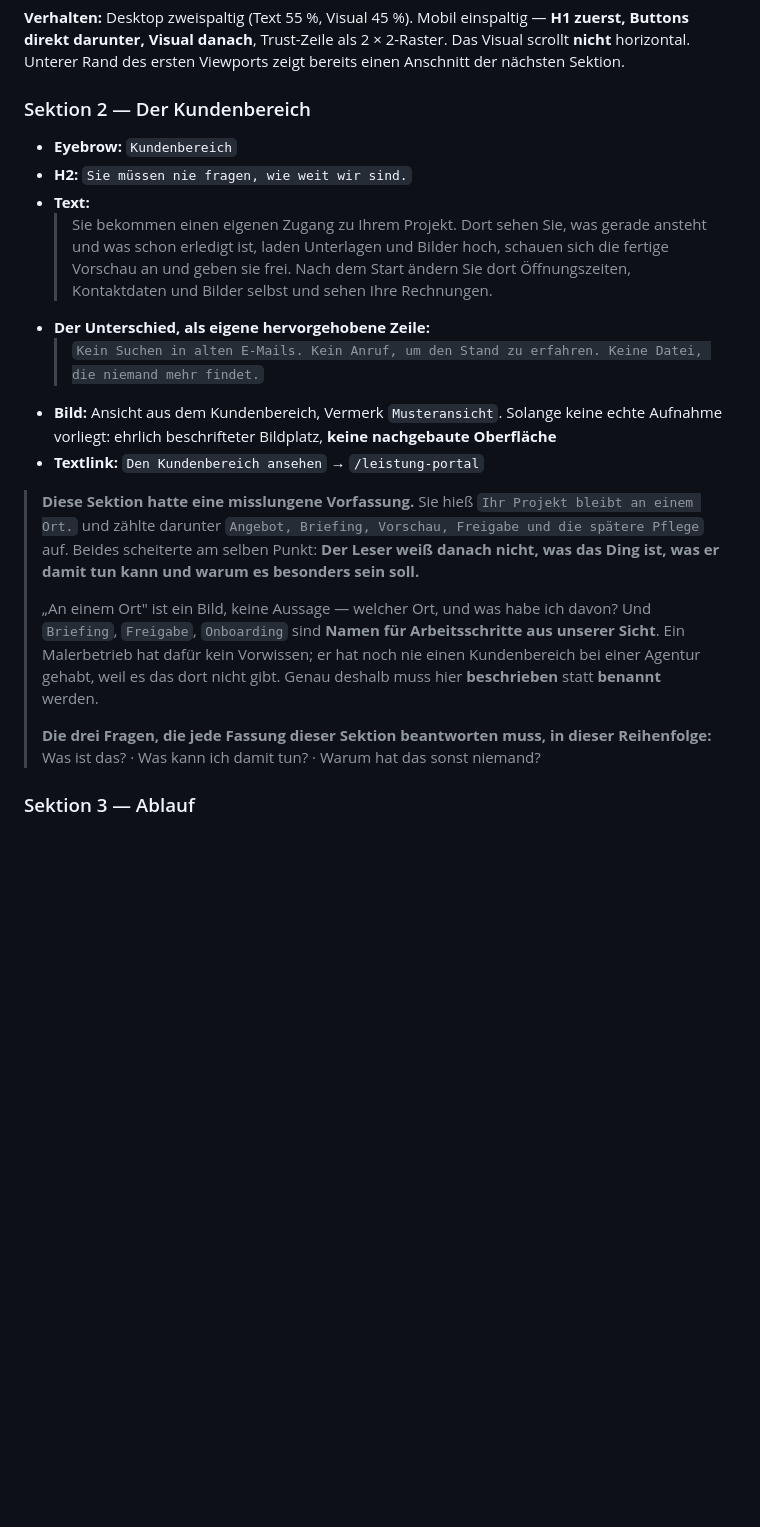
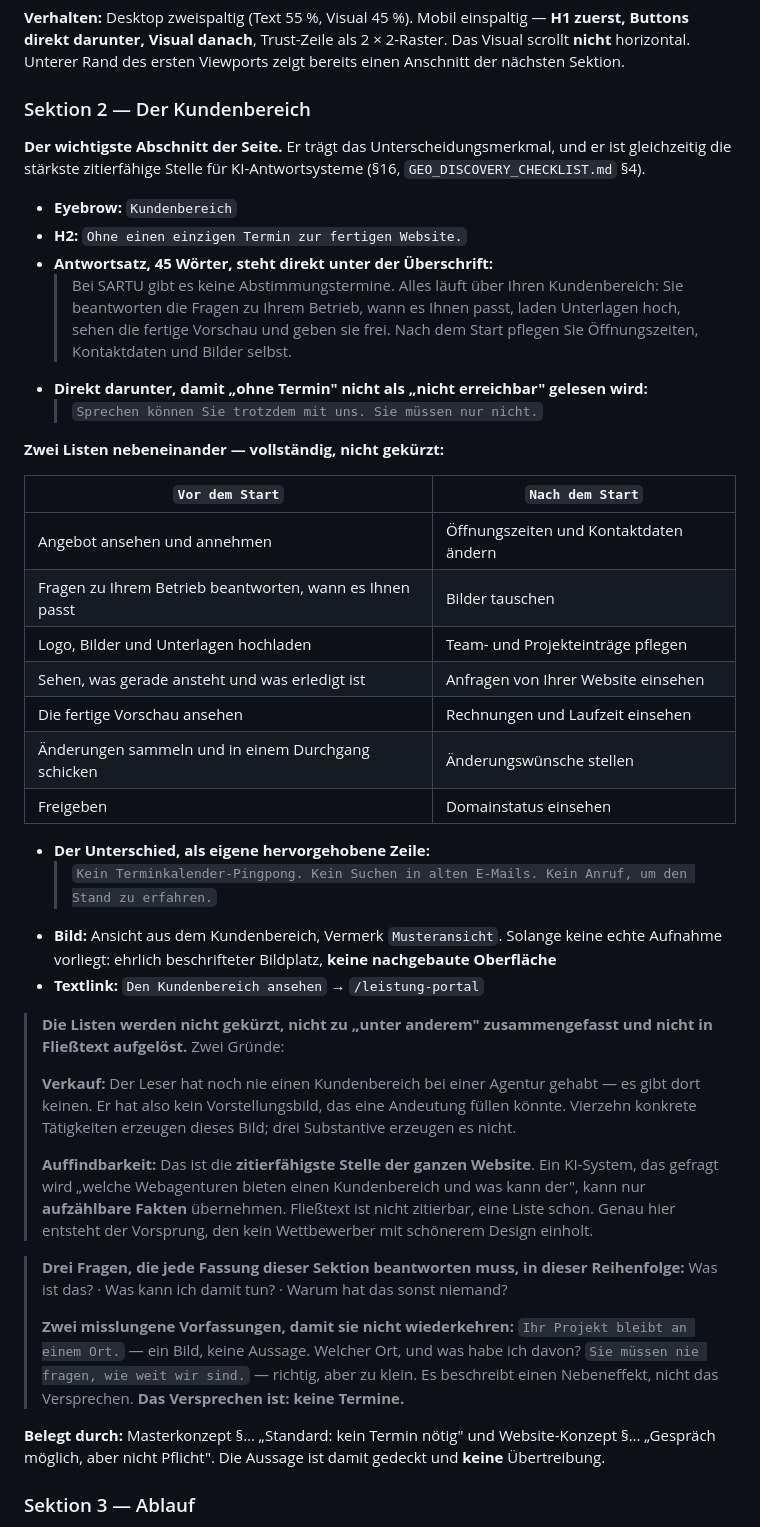
Before and after one commit to Nilsox07/Webagency-V5, a Markdown page: CLAUDE_SARTU_WEBSITE_LASTENHEFT_BAUFINAL.md, the part around the change. Drawn GitHub-style; blank space fills up the shorter version.

Commit message:
Kundenbereich: „ohne Termin" als Hauptaussage, vollständige Funktionsliste (#26)
Zwei Fehler in den bisherigen Fassungen:

1. Das eigentliche Versprechen fehlte. 'Ohne einen einzigen Termin zur fertigen Website'
   ist die Aussage - alles andere beschreibt nur Nebeneffekte. Gedeckt durch
   Masterkonzept 'Standard: kein Termin noetig' und Website-Konzept 'Gespraech
   moeglich, aber nicht Pflicht'. Dazu der Satz, der 'ohne Termin' davor bewahrt,
   als 'nicht erreichbar' gelesen zu werden
2. Die Funktionen fehlten. Der Leser hatte noch nie einen Kundenbereich bei einer
   Agentur - er hat kein Vorstellungsbild, das eine Andeutung fuellen koennte

Neu: vierzehn konkrete Taetigkeiten in zwei Spalten, vor und nach dem Start.
Ausdrueckliches Verbot, sie zu kuerzen oder in Fliesstext aufzuloesen.

Der zweite Grund ist Auffindbarkeit: Das ist die zitierfaehigste Stelle der ganzen
Website. KI-Systeme koennen nur aufzaehlbare Fakten uebernehmen. In die
Keywordstrategie als 0a aufgenommen, mit der Liste dessen, was die Wirkung zerstoert.


Claude-Session: https://claude.ai/code/session_01QvLt91Jy7QpBCYSRve7ewJ

Co-authored-by: Claude <noreply@anthropic.com>

```diff
--- a/CLAUDE_SARTU_WEBSITE_LASTENHEFT_BAUFINAL.md
+++ b/CLAUDE_SARTU_WEBSITE_LASTENHEFT_BAUFINAL.md
@@ -310,28 +310,55 @@ einen Audit-Eintrag (Portal-Lastenheft).
 
 ### Sektion 2 — Der Kundenbereich
 
+**Der wichtigste Abschnitt der Seite.** Er trägt das Unterscheidungsmerkmal, und er ist gleichzeitig
+die stärkste zitierfähige Stelle für KI-Antwortsysteme (§16, `GEO_DISCOVERY_CHECKLIST.md` §4).
+
 - **Eyebrow:** `Kundenbereich`
-- **H2:** `Sie müssen nie fragen, wie weit wir sind.`
-- **Text:**
-  > Sie bekommen einen eigenen Zugang zu Ihrem Projekt. Dort sehen Sie, was gerade ansteht und was schon erledigt ist, laden Unterlagen und Bilder hoch, schauen sich die fertige Vorschau an und geben sie frei. Nach dem Start ändern Sie dort Öffnungszeiten, Kontaktdaten und Bilder selbst und sehen Ihre Rechnungen.
+- **H2:** `Ohne einen einzigen Termin zur fertigen Website.`
+- **Antwortsatz, 45 Wörter, steht direkt unter der Überschrift:**
+  > Bei SARTU gibt es keine Abstimmungstermine. Alles läuft über Ihren Kundenbereich: Sie beantworten die Fragen zu Ihrem Betrieb, wann es Ihnen passt, laden Unterlagen hoch, sehen die fertige Vorschau und geben sie frei. Nach dem Start pflegen Sie Öffnungszeiten, Kontaktdaten und Bilder selbst.
+- **Direkt darunter, damit „ohne Termin" nicht als „nicht erreichbar" gelesen wird:**
+  > `Sprechen können Sie trotzdem mit uns. Sie müssen nur nicht.`
+
+**Zwei Listen nebeneinander — vollständig, nicht gekürzt:**
+
+| `Vor dem Start` | `Nach dem Start` |
+|---|---|
+| Angebot ansehen und annehmen | Öffnungszeiten und Kontaktdaten ändern |
+| Fragen zu Ihrem Betrieb beantworten, wann es Ihnen passt | Bilder tauschen |
+| Logo, Bilder und Unterlagen hochladen | Team- und Projekteinträge pflegen |
+| Sehen, was gerade ansteht und was erledigt ist | Anfragen von Ihrer Website einsehen |
+| Die fertige Vorschau ansehen | Rechnungen und Laufzeit einsehen |
+| Änderungen sammeln und in einem Durchgang schicken | Änderungswünsche stellen |
+| Freigeben | Domainstatus einsehen |
+
 - **Der Unterschied, als eigene hervorgehobene Zeile:**
-  > `Kein Suchen in alten E-Mails. Kein Anruf, um den Stand zu erfahren. Keine Datei, die niemand mehr findet.`
+  > `Kein Terminkalender-Pingpong. Kein Suchen in alten E-Mails. Kein Anruf, um den Stand zu erfahren.`
 - **Bild:** Ansicht aus dem Kundenbereich, Vermerk `Musteransicht`. Solange keine echte Aufnahme vorliegt: ehrlich beschrifteter Bildplatz, **keine nachgebaute Oberfläche**
 - **Textlink:** `Den Kundenbereich ansehen` → `/leistung-portal`
 
-> **Diese Sektion hatte eine misslungene Vorfassung.** Sie hieß `Ihr Projekt bleibt an einem
-> Ort.` und zählte darunter `Angebot, Briefing, Vorschau, Freigabe und die spätere Pflege` auf.
-> Beides scheiterte am selben Punkt: **Der Leser weiß danach nicht, was das Ding ist, was er
-> damit tun kann und warum es besonders sein soll.**
+> **Die Listen werden nicht gekürzt, nicht zu „unter anderem" zusammengefasst und nicht in
+> Fließtext aufgelöst.** Zwei Gründe:
 >
-> „An einem Ort" ist ein Bild, keine Aussage — welcher Ort, und was habe ich davon? Und
-> `Briefing`, `Freigabe`, `Onboarding` sind **Namen für Arbeitsschritte aus unserer Sicht**.
-> Ein Malerbetrieb hat dafür kein Vorwissen; er hat noch nie einen Kundenbereich bei einer
-> Agentur gehabt, weil es das dort nicht gibt. Genau deshalb muss hier **beschrieben** statt
-> **benannt** werden.
+> **Verkauf:** Der Leser hat noch nie einen Kundenbereich bei einer Agentur gehabt — es gibt dort
+> keinen. Er hat also kein Vorstellungsbild, das eine Andeutung füllen könnte. Vierzehn konkrete
+> Tätigkeiten erzeugen dieses Bild; drei Substantive erzeugen es nicht.
 >
-> **Die drei Fragen, die jede Fassung dieser Sektion beantworten muss, in dieser Reihenfolge:**
+> **Auffindbarkeit:** Das ist die **zitierfähigste Stelle der ganzen Website**. Ein KI-System, das
+> gefragt wird „welche Webagenturen bieten einen Kundenbereich und was kann der", kann nur
+> **aufzählbare Fakten** übernehmen. Fließtext ist nicht zitierbar, eine Liste schon. Genau hier
+> entsteht der Vorsprung, den kein Wettbewerber mit schönerem Design einholt.
+
+> **Drei Fragen, die jede Fassung dieser Sektion beantworten muss, in dieser Reihenfolge:**
 > Was ist das? · Was kann ich damit tun? · Warum hat das sonst niemand?
+>
+> **Zwei misslungene Vorfassungen, damit sie nicht wiederkehren:**
+> `Ihr Projekt bleibt an einem Ort.` — ein Bild, keine Aussage. Welcher Ort, und was habe ich davon?
+> `Sie müssen nie fragen, wie weit wir sind.` — richtig, aber zu klein. Es beschreibt einen
+> Nebeneffekt, nicht das Versprechen. **Das Versprechen ist: keine Termine.**
+
+**Belegt durch:** Masterkonzept §… „Standard: kein Termin nötig" und Website-Konzept §… „Gespräch
+möglich, aber nicht Pflicht". Die Aussage ist damit gedeckt und **keine** Übertreibung.
 
 ### Sektion 3 — Ablauf
 
```
Also changed, not shown: SARTU_SEO_GEO_KEYWORDSTRATEGIE.md (+25 -0 lines).
